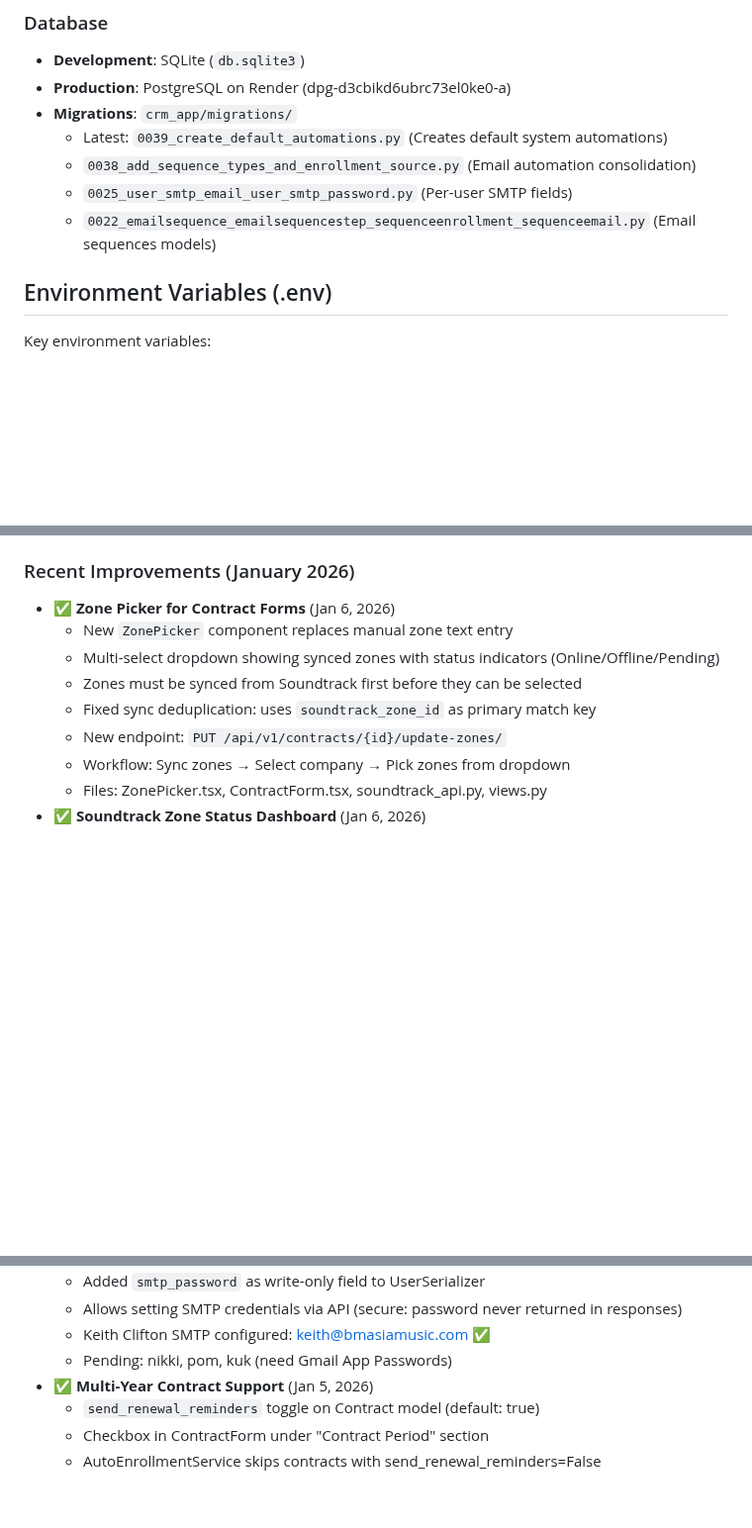
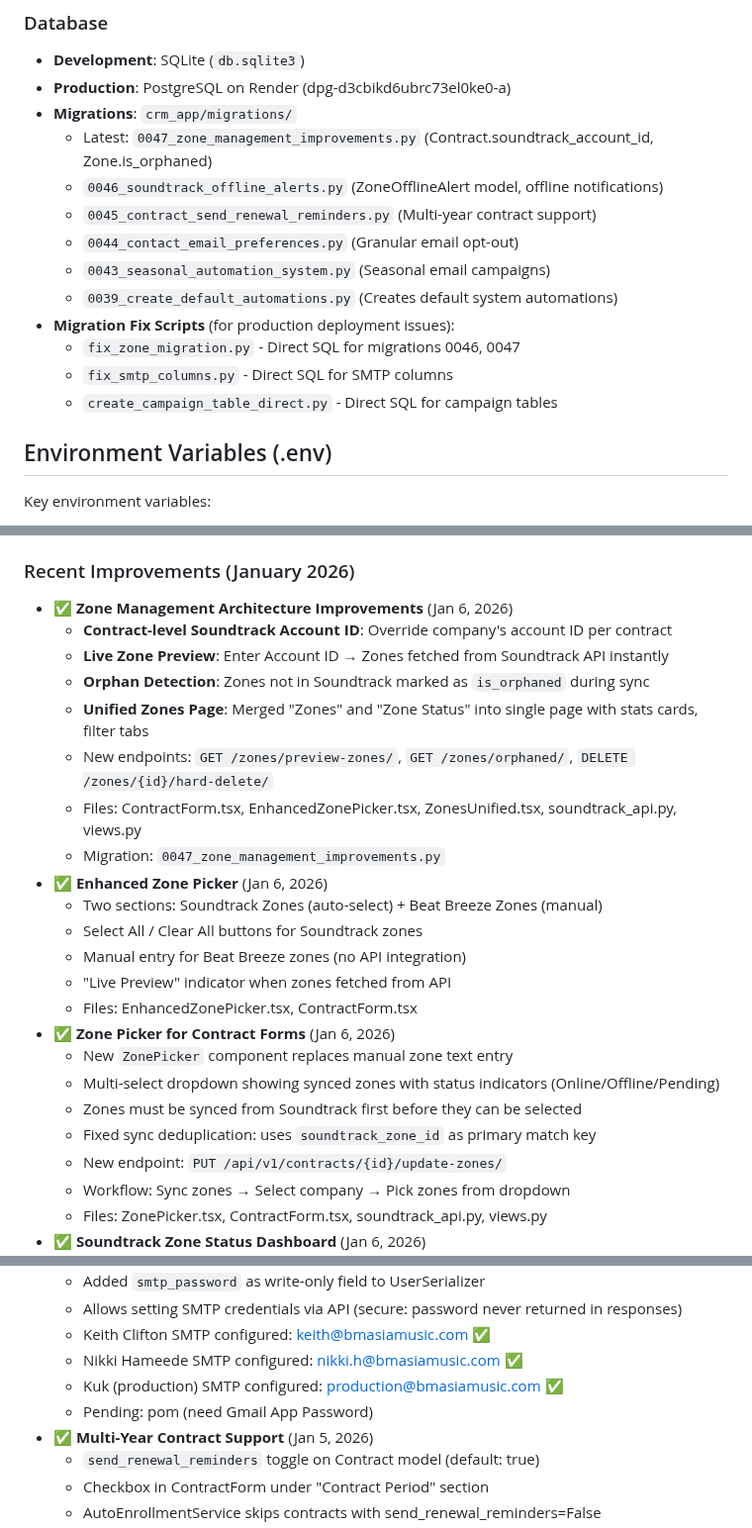
Before and after one commit to brightears/bmasia-crm, a Markdown page: CLAUDE.md, 3 parts joined by grey strips. Shown at 99% size. GitHub-like rendering; blank space fills up the shorter version.

```diff
--- a/CLAUDE.md
+++ b/CLAUDE.md
@@ -401,10 +401,16 @@ Per-contact, per-email-type opt-out controls. Each contact can selectively opt o
 - **Development**: SQLite (`db.sqlite3`)
 - **Production**: PostgreSQL on Render (dpg-d3cbikd6ubrc73el0ke0-a)
 - **Migrations**: `crm_app/migrations/`
-  - Latest: `0039_create_default_automations.py` (Creates default system automations)
-  - `0038_add_sequence_types_and_enrollment_source.py` (Email automation consolidation)
-  - `0025_user_smtp_email_user_smtp_password.py` (Per-user SMTP fields)
-  - `0022_emailsequence_emailsequencestep_sequenceenrollment_sequenceemail.py` (Email sequences models)
+  - Latest: `0047_zone_management_improvements.py` (Contract.soundtrack_account_id, Zone.is_orphaned)
+  - `0046_soundtrack_offline_alerts.py` (ZoneOfflineAlert model, offline notifications)
+  - `0045_contract_send_renewal_reminders.py` (Multi-year contract support)
+  - `0044_contact_email_preferences.py` (Granular email opt-out)
+  - `0043_seasonal_automation_system.py` (Seasonal email campaigns)
+  - `0039_create_default_automations.py` (Creates default system automations)
+- **Migration Fix Scripts** (for production deployment issues):
+  - `fix_zone_migration.py` - Direct SQL for migrations 0046, 0047
+  - `fix_smtp_columns.py` - Direct SQL for SMTP columns
+  - `create_campaign_table_direct.py` - Direct SQL for campaign tables
 
 ## Environment Variables (.env)
 
@@ -530,6 +536,20 @@ npm run build  # Production build
 - ✅ **Zone Status Dashboard** - Real-time Soundtrack zone monitoring (`/zones`)
 
 ### Recent Improvements (January 2026)
+- ✅ **Zone Management Architecture Improvements** (Jan 6, 2026)
+  - **Contract-level Soundtrack Account ID**: Override company's account ID per contract
+  - **Live Zone Preview**: Enter Account ID → Zones fetched from Soundtrack API instantly
+  - **Orphan Detection**: Zones not in Soundtrack marked as `is_orphaned` during sync
+  - **Unified Zones Page**: Merged "Zones" and "Zone Status" into single page with stats cards, filter tabs
+  - New endpoints: `GET /zones/preview-zones/`, `GET /zones/orphaned/`, `DELETE /zones/{id}/hard-delete/`
+  - Files: ContractForm.tsx, EnhancedZonePicker.tsx, ZonesUnified.tsx, soundtrack_api.py, views.py
+  - Migration: `0047_zone_management_improvements.py`
+- ✅ **Enhanced Zone Picker** (Jan 6, 2026)
+  - Two sections: Soundtrack Zones (auto-select) + Beat Breeze Zones (manual)
+  - Select All / Clear All buttons for Soundtrack zones
+  - Manual entry for Beat Breeze zones (no API integration)
+  - "Live Preview" indicator when zones fetched from API
+  - Files: EnhancedZonePicker.tsx, ContractForm.tsx
 - ✅ **Zone Picker for Contract Forms** (Jan 6, 2026)
   - New `ZonePicker` component replaces manual zone text entry
   - Multi-select dropdown showing synced zones with status indicators (Online/Offline/Pending)
@@ -555,7 +575,9 @@ npm run build  # Production build
   - Added `smtp_password` as write-only field to UserSerializer
   - Allows setting SMTP credentials via API (secure: password never returned in responses)
   - Keith Clifton SMTP configured: keith@bmasiamusic.com ✅
-  - Pending: nikki, pom, kuk (need Gmail App Passwords)
+  - Nikki Hameede SMTP configured: nikki.h@bmasiamusic.com ✅
+  - Kuk (production) SMTP configured: production@bmasiamusic.com ✅
+  - Pending: pom (need Gmail App Password)
 - ✅ **Multi-Year Contract Support** (Jan 5, 2026)
   - `send_renewal_reminders` toggle on Contract model (default: true)
   - Checkbox in ContractForm under "Contract Period" section
```
Also changed, not shown: SESSION_CHECKPOINT_2026-01-06_ZONE_MANAGEMENT.md (added, +208 -0 lines).
